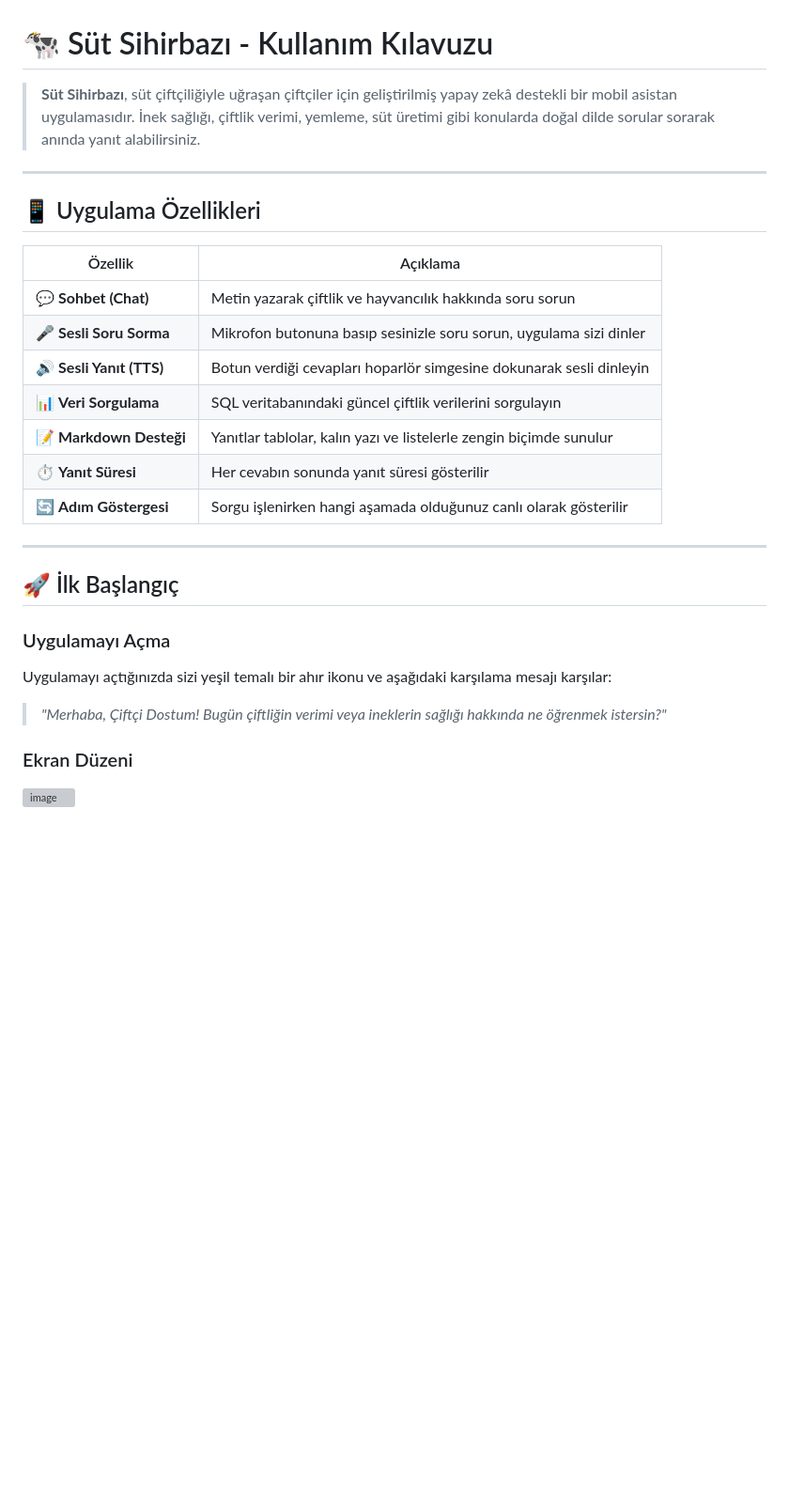
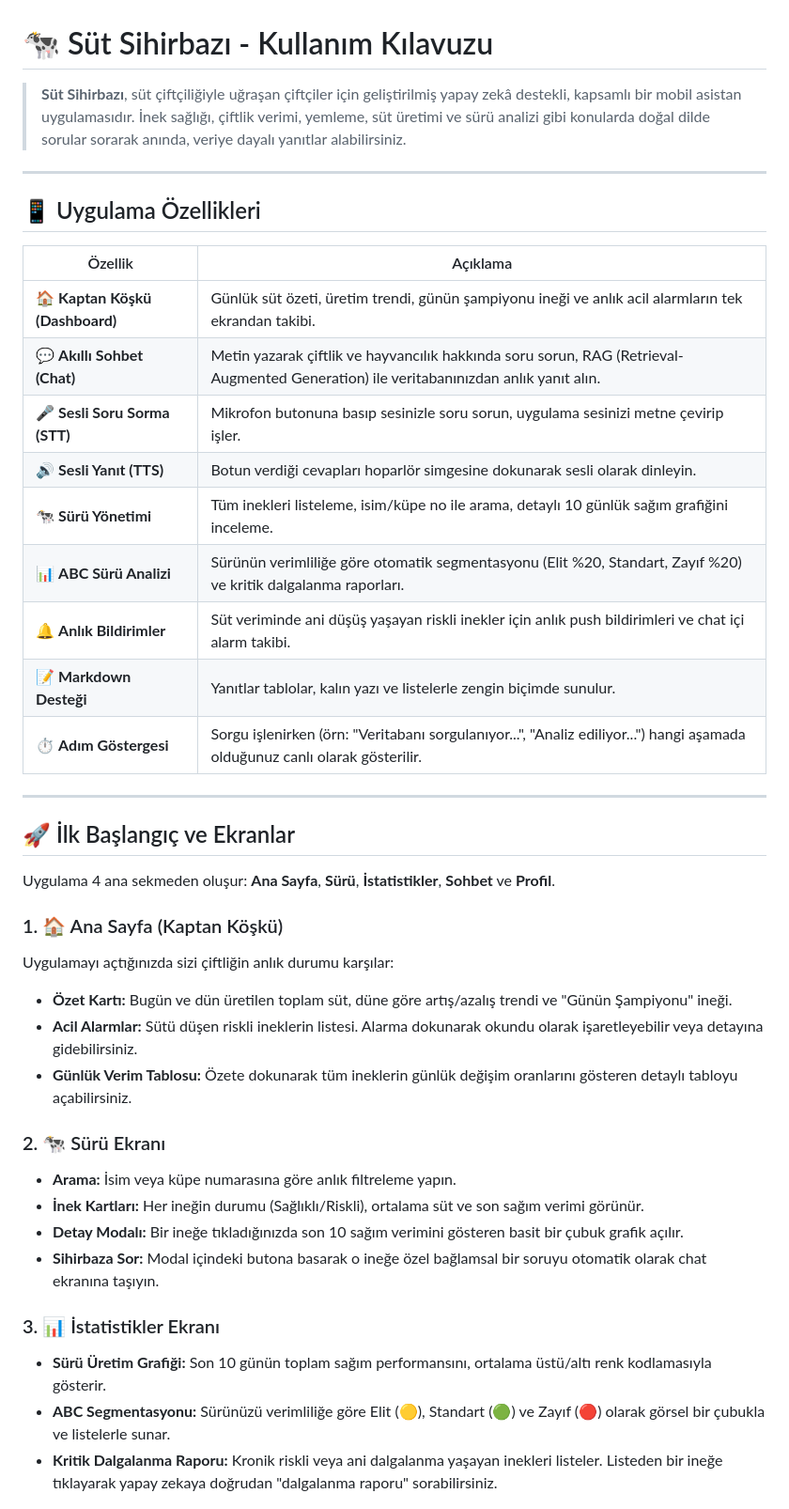
Before and after one commit to KaanSezen1923/Sut_Sihirbazi_Bitirme_Projesi, a Markdown page: README.md, the part around one of its changes. Shown at 94% size. Drawn GitHub-style; blank space fills up the shorter version; grey boxes are pictures that could not be loaded.

```diff
--- a/README.md
+++ b/README.md
@@ -1,6 +1,6 @@
 # 🐄 Süt Sihirbazı - Kullanım Kılavuzu
 
-> **Süt Sihirbazı**, süt çiftçiliğiyle uğraşan çiftçiler için geliştirilmiş yapay zekâ destekli bir mobil asistan uygulamasıdır. İnek sağlığı, çiftlik verimi, yemleme, süt üretimi gibi konularda doğal dilde sorular sorarak anında yanıt alabilirsiniz.
+> **Süt Sihirbazı**, süt çiftçiliğiyle uğraşan çiftçiler için geliştirilmiş yapay zekâ destekli, kapsamlı bir mobil asistan uygulamasıdır. İnek sağlığı, çiftlik verimi, yemleme, süt üretimi ve sürü analizi gibi konularda doğal dilde sorular sorarak anında, veriye dayalı yanıtlar alabilirsiniz.
 
 ---
 
@@ -8,24 +8,36 @@
 
 | Özellik | Açıklama |
 |---------|----------|
-| 💬 **Sohbet (Chat)** | Metin yazarak çiftlik ve hayvancılık hakkında soru sorun |
-| 🎤 **Sesli Soru Sorma** | Mikrofon butonuna basıp sesinizle soru sorun, uygulama sizi dinler |
-| 🔊 **Sesli Yanıt (TTS)** | Botun verdiği cevapları hoparlör simgesine dokunarak sesli dinleyin |
-| 📊 **Veri Sorgulama** | SQL veritabanındaki güncel çiftlik verilerini sorgulayın |
-| 📝 **Markdown Desteği** | Yanıtlar tablolar, kalın yazı ve listelerle zengin biçimde sunulur |
-| ⏱️ **Yanıt Süresi** | Her cevabın sonunda yanıt süresi gösterilir |
-| 🔄 **Adım Göstergesi** | Sorgu işlenirken hangi aşamada olduğunuz canlı olarak gösterilir |
+| 🏠 **Kaptan Köşkü (Dashboard)** | Günlük süt özeti, üretim trendi, günün şampiyonu ineği ve anlık acil alarmların tek ekrandan takibi. |
+| 💬 **Akıllı Sohbet (Chat)** | Metin yazarak çiftlik ve hayvancılık hakkında soru sorun, RAG (Retrieval-Augmented Generation) ile veritabanınızdan anlık yanıt alın. |
+| 🎤 **Sesli Soru Sorma (STT)** | Mikrofon butonuna basıp sesinizle soru sorun, uygulama sesinizi metne çevirip işler. |
+| 🔊 **Sesli Yanıt (TTS)** | Botun verdiği cevapları hoparlör simgesine dokunarak sesli olarak dinleyin. |
+| 🐄 **Sürü Yönetimi** | Tüm inekleri listeleme, isim/küpe no ile arama, detaylı 10 günlük sağım grafiğini inceleme. |
+| 📊 **ABC Sürü Analizi** | Sürünün verimliliğe göre otomatik segmentasyonu (Elit %20, Standart, Zayıf %20) ve kritik dalgalanma raporları. |
+| 🔔 **Anlık Bildirimler** | Süt veriminde ani düşüş yaşayan riskli inekler için anlık push bildirimleri ve chat içi alarm takibi. |
+| 📝 **Markdown Desteği** | Yanıtlar tablolar, kalın yazı ve listelerle zengin biçimde sunulur. |
+| ⏱️ **Adım Göstergesi** | Sorgu işlenirken (örn: "Veritabanı sorgulanıyor...", "Analiz ediliyor...") hangi aşamada olduğunuz canlı olarak gösterilir. |
 
 ---
 
-## 🚀 İlk Başlangıç
+## 🚀 İlk Başlangıç ve Ekranlar
 
-### Uygulamayı Açma
-Uygulamayı açtığınızda sizi yeşil temalı bir ahır ikonu ve aşağıdaki karşılama mesajı karşılar:
+Uygulama 4 ana sekmeden oluşur: **Ana Sayfa**, **Sürü**, **İstatistikler**, **Sohbet** ve **Profil**.
 
-> *"Merhaba, Çiftçi Dostum! Bugün çiftliğin verimi veya ineklerin sağlığı hakkında ne öğrenmek istersin?"*
+### 1. 🏠 Ana Sayfa (Kaptan Köşkü)
+Uygulamayı açtığınızda sizi çiftliğin anlık durumu karşılar:
+- **Özet Kartı:** Bugün ve dün üretilen toplam süt, düne göre artış/azalış trendi ve "Günün Şampiyonu" ineği.
+- **Acil Alarmlar:** Sütü düşen riskli ineklerin listesi. Alarma dokunarak okundu olarak işaretleyebilir veya detayına gidebilirsiniz.
+- **Günlük Verim Tablosu:** Özete dokunarak tüm ineklerin günlük değişim oranlarını gösteren detaylı tabloyu açabilirsiniz.
 
-### Ekran Düzeni
+### 2. 🐄 Sürü Ekranı
+- **Arama:** İsim veya küpe numarasına göre anlık filtreleme yapın.
+- **İnek Kartları:** Her ineğin durumu (Sağlıklı/Riskli), ortalama süt ve son sağım verimi görünür.
+- **Detay Modalı:** Bir ineğe tıkladığınızda son 10 sağım verimini gösteren basit bir çubuk grafik açılır.
+- **Sihirbaza Sor:** Modal içindeki butona basarak o ineğe özel bağlamsal bir soruyu otomatik olarak chat ekranına taşıyın.
 
-<img width="313" height="587" alt="image" src="https://github.com/user-attachments/assets/cb6e2e05-bbad-4737-ad98-f63a6555be88" />
+### 3. 📊 İstatistikler Ekranı
+- **Sürü Üretim Grafiği:** Son 10 günün toplam sağım performansını, ortalama üstü/altı renk kodlamasıyla gösterir.
+- **ABC Segmentasyonu:** Sürünüzü verimliliğe göre Elit (🟡), Standart (🟢) ve Zayıf (🔴) olarak görsel bir çubukla ve listelerle sunar.
+- **Kritik Dalgalanma Raporu:** Kronik riskli veya ani dalgalanma yaşayan inekleri listeler. Listeden bir ineğe tıklayarak yapay zekaya doğrudan "dalgalanma raporu" sorabilirsiniz.
 
```
Also changed, not shown: other parts of README.md (+88 -76 lines).
